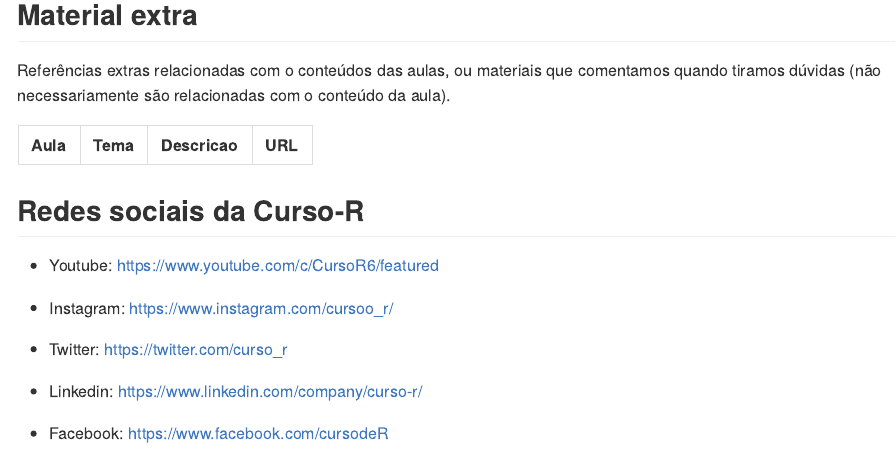
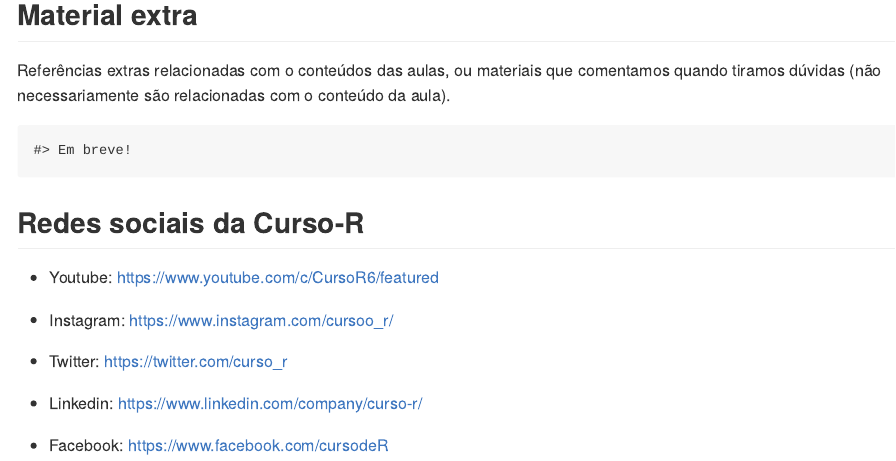
Before and after one commit to curso-r/template-pagina-do-curso, an R Markdown document (README.Rmd): the page in a window 1100 px wide, from 1090 px down. Rendered offline with R 4.5, knitr and Pandoc, with nearby package versions.

Commit message:
remove arquivo extras.csv

````diff
--- a/README.Rmd
+++ b/README.Rmd
@@ -102,9 +102,14 @@
 
 
 ```{r echo=FALSE, message=FALSE, warning=FALSE}
-"extras.csv" |>
-  readr::read_csv2(show_col_types = FALSE) |>
-  knitr::kable()
+arquivo_csv_materiais <- "extras.csv"
+if (file.exists(arquivo_csv_materiais)) {
+  arquivo_csv_materiais |>
+    readr::read_csv2(show_col_types = FALSE) |>
+    knitr::kable()
+} else {
+  cat("Em breve!")
+}
 ```
 
 ## Redes sociais da Curso-R
--- a/_config.yml
+++ b/_config.yml
@@ -4,2 +4,2 @@
 show_downloads: true
-link_material: 'https://github.com/curso-r/202110-r4ds-1/archive/refs/heads/main.zip'
+link_material: 'https://github.com/curso-r/202102-intro-programacao/archive/refs/heads/main.zip'
--- a/extras.csv
+++ /dev/null
@@ -1 +0,0 @@
-Aula;Tema;Descricao;URL
````
Also changed, not shown: README.md, _config.yml (2 more changed lines).
